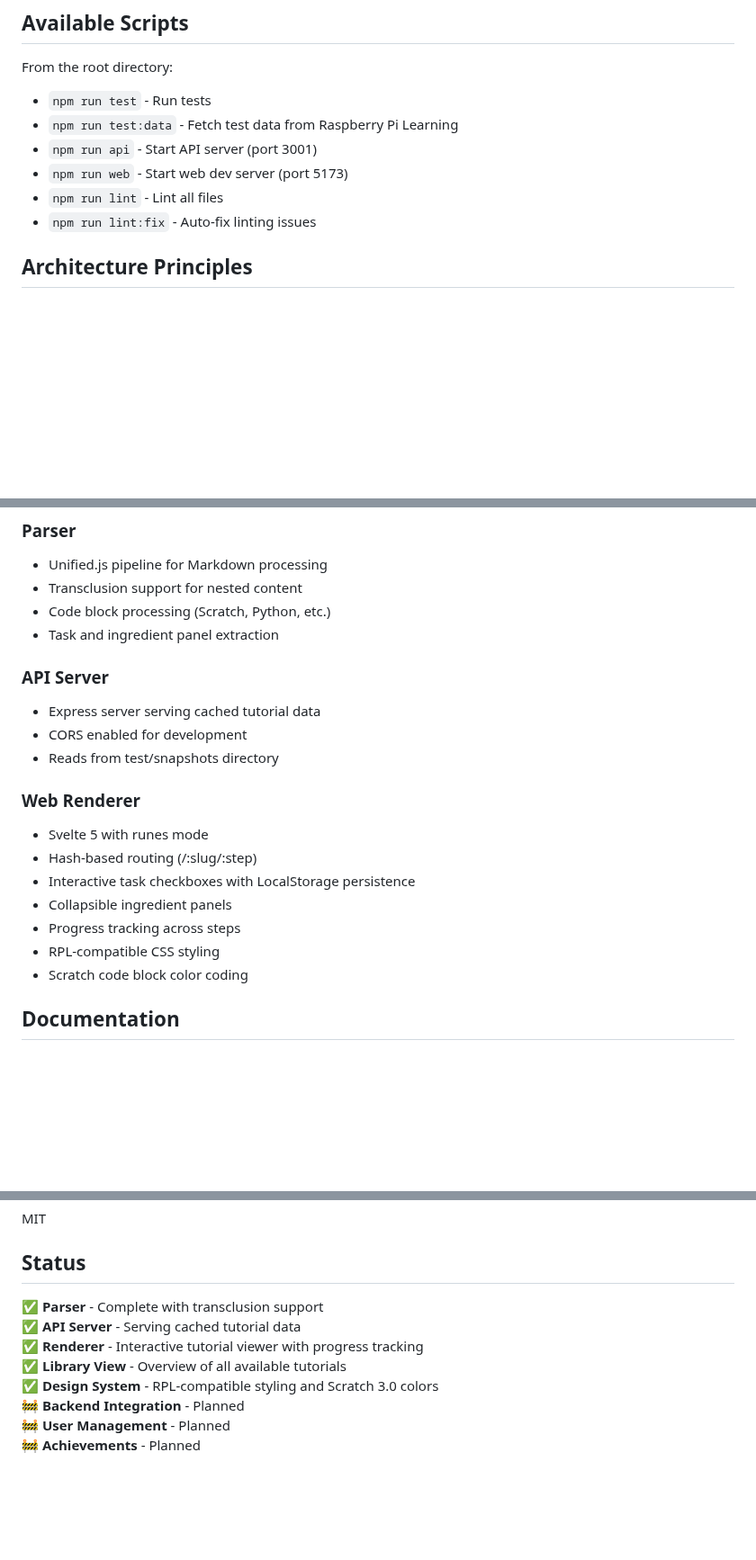
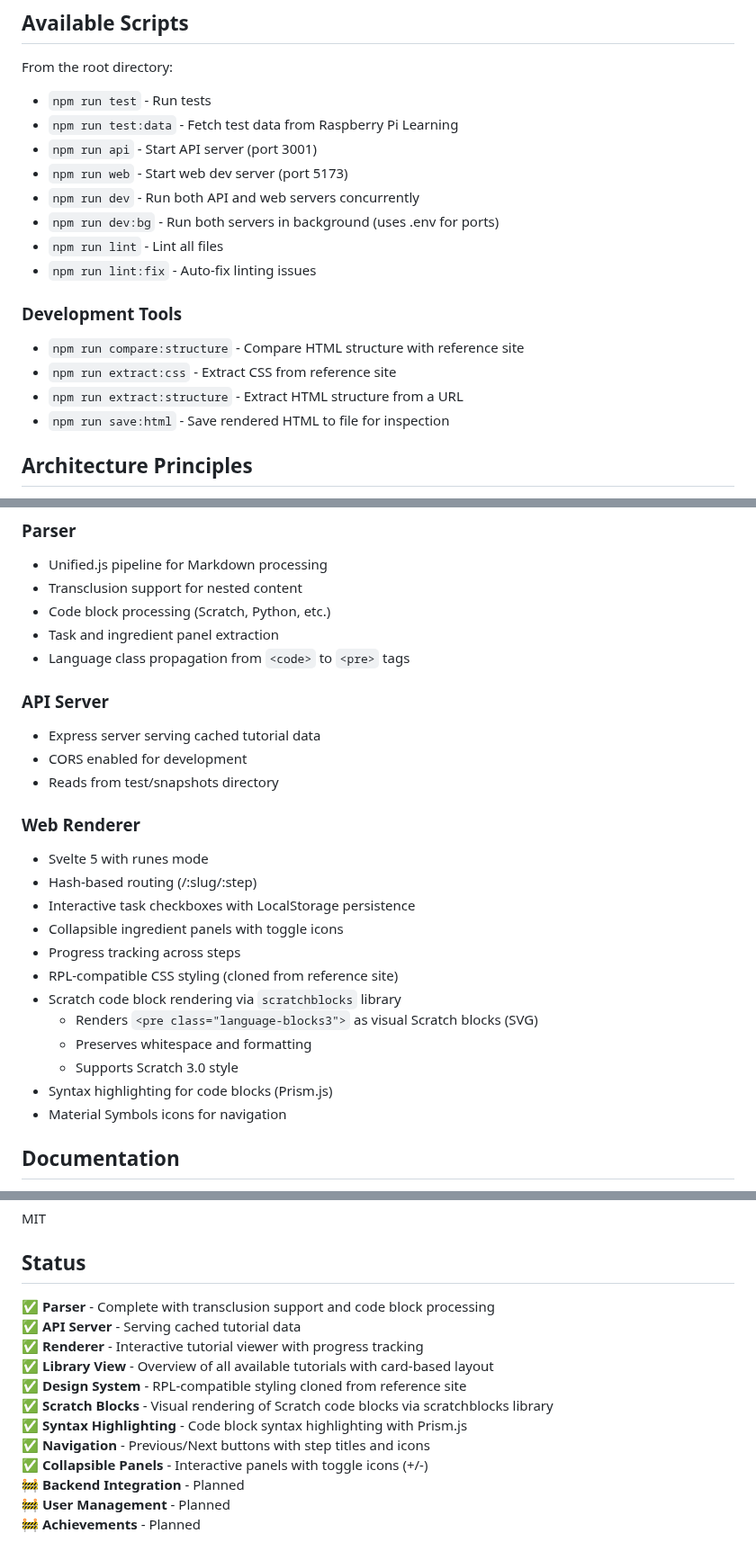
Before and after one commit to thoka/mdtutor, a Markdown page: README.md, 3 parts joined by grey strips. Shown at 90% size. Drawn GitHub-style; blank space fills up the shorter version.

Commit message:
docs: update README with scratchblocks rendering and recent features
- Add scratchblocks rendering feature to Web Renderer section
- Document syntax highlighting (Prism.js)
- Add development tools section
- Update available scripts with dev commands
- Update status section with completed features
- Add tools directory to project structure

```diff
--- a/README.md
+++ b/README.md
@@ -92,8 +97,17 @@ From the root directory:
 - `npm run test:data` - Fetch test data from Raspberry Pi Learning
 - `npm run api` - Start API server (port 3001)
 - `npm run web` - Start web dev server (port 5173)
+- `npm run dev` - Run both API and web servers concurrently
+- `npm run dev:bg` - Run both servers in background (uses .env for ports)
 - `npm run lint` - Lint all files
 - `npm run lint:fix` - Auto-fix linting issues
+
+### Development Tools
+
+- `npm run compare:structure` - Compare HTML structure with reference site
+- `npm run extract:css` - Extract CSS from reference site
+- `npm run extract:structure` - Extract HTML structure from a URL
+- `npm run save:html` - Save rendered HTML to file for inspection
 
 ## Architecture Principles
 
@@ -109,6 +123,7 @@ From the root directory:
 - Transclusion support for nested content
 - Code block processing (Scratch, Python, etc.)
 - Task and ingredient panel extraction
+- Language class propagation from `<code>` to `<pre>` tags
 
 ### API Server
 - Express server serving cached tutorial data
@@ -119,10 +134,15 @@ From the root directory:
 - Svelte 5 with runes mode
 - Hash-based routing (/:slug/:step)
 - Interactive task checkboxes with LocalStorage persistence
-- Collapsible ingredient panels
+- Collapsible ingredient panels with toggle icons
 - Progress tracking across steps
-- RPL-compatible CSS styling
-- Scratch code block color coding
+- RPL-compatible CSS styling (cloned from reference site)
+- Scratch code block rendering via `scratchblocks` library
+  - Renders `<pre class="language-blocks3">` as visual Scratch blocks (SVG)
+  - Preserves whitespace and formatting
+  - Supports Scratch 3.0 style
+- Syntax highlighting for code blocks (Prism.js)
+- Material Symbols icons for navigation
 
 ## Documentation
 
@@ -146,11 +166,15 @@ MIT
 
 ## Status
 
-✅ **Parser** - Complete with transclusion support
+✅ **Parser** - Complete with transclusion support and code block processing
 ✅ **API Server** - Serving cached tutorial data
 ✅ **Renderer** - Interactive tutorial viewer with progress tracking
-✅ **Library View** - Overview of all available tutorials
-✅ **Design System** - RPL-compatible styling and Scratch 3.0 colors
+✅ **Library View** - Overview of all available tutorials with card-based layout
+✅ **Design System** - RPL-compatible styling cloned from reference site
+✅ **Scratch Blocks** - Visual rendering of Scratch code blocks via scratchblocks library
+✅ **Syntax Highlighting** - Code block syntax highlighting with Prism.js
+✅ **Navigation** - Previous/Next buttons with step titles and icons
+✅ **Collapsible Panels** - Interactive panels with toggle icons (+/-)
 🚧 **Backend Integration** - Planned
 🚧 **User Management** - Planned
 🚧 **Achievements** - Planned
```
Also changed, not shown: other parts of README.md (+5 -0 lines).
